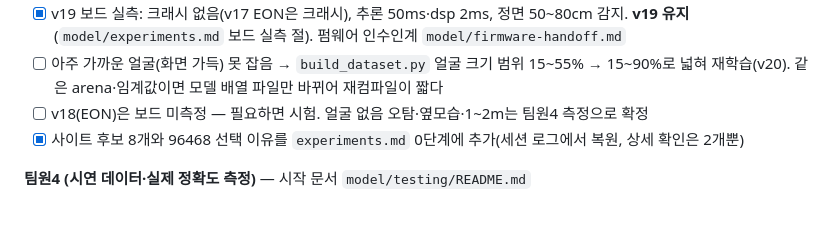
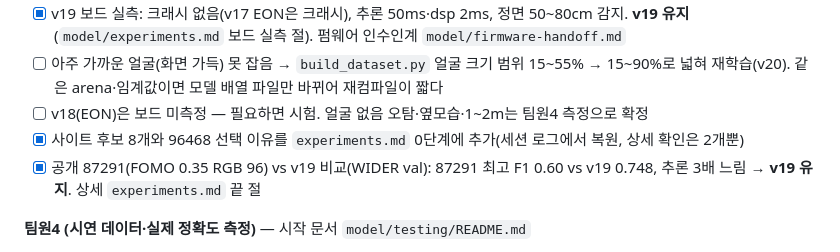
Before and after one commit to physical-ai-team/zero-touch-media, a Markdown page: HANDOFF.md, the part around the change. Drawn GitHub-style; blank space fills up the shorter version.

```diff
--- a/HANDOFF.md
+++ b/HANDOFF.md
@@ -37,6 +37,7 @@
 - [ ] 아주 가까운 얼굴(화면 가득) 못 잡음 → `build_dataset.py` 얼굴 크기 범위 15~55% → 15~90%로 넓혀 재학습(v20). 같은 arena·임계값이면 모델 배열 파일만 바뀌어 재컴파일이 짧다
 - [ ] v18(EON)은 보드 미측정 — 필요하면 시험. 얼굴 없음 오탐·옆모습·1~2m는 팀원4 측정으로 확정
 - [x] 사이트 후보 8개와 96468 선택 이유를 `experiments.md` 0단계에 추가(세션 로그에서 복원, 상세 확인은 2개뿐)
+- [x] 공개 87291(FOMO 0.35 RGB 96) vs v19 비교(WIDER val): 87291 최고 F1 0.60 vs v19 0.748, 추론 3배 느림 → **v19 유지**. 상세 `experiments.md` 끝 절
 
 **팀원4 (시연 데이터·실제 정확도 측정)** — 시작 문서 `model/testing/README.md`
 - [ ] 환경 준비(`conda` 환경 `ztmc` + `pip install -r model/testing/requirements.txt` + Mosquitto)
```
Also changed, not shown: model/experiments.md (+19 -0 lines).
